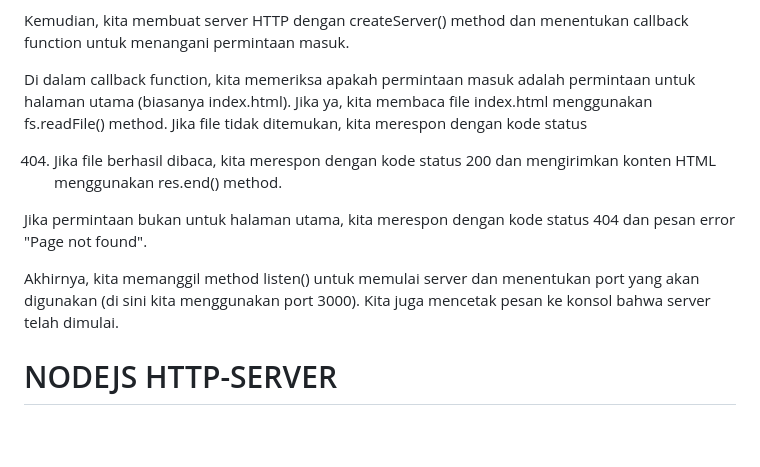
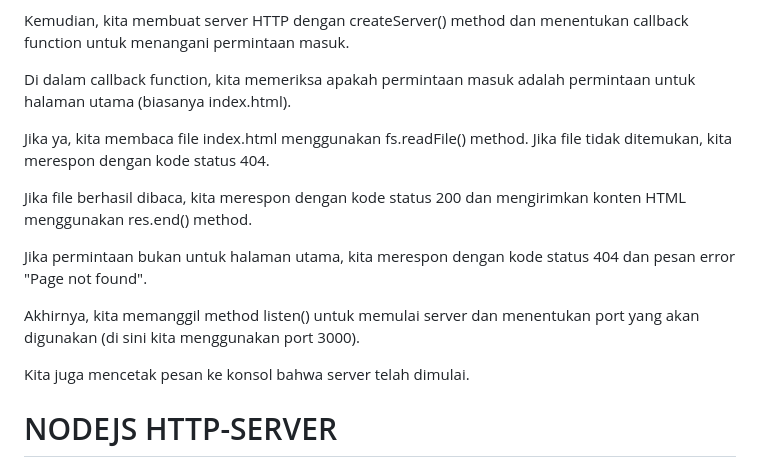
Before and after one commit to EKI-INDRADI/eki-nodejs-http-server, a Markdown page: readme.md, the part around the change. GitHub-like rendering; blank space fills up the shorter version.

```diff
--- a/readme.md
+++ b/readme.md
@@ -37,13 +37,17 @@ Pertama, kita memuat modul Node.js http dan fs untuk menangani permintaan HTTP d
 
 Kemudian, kita membuat server HTTP dengan createServer() method dan menentukan callback function untuk menangani permintaan masuk.
 
-Di dalam callback function, kita memeriksa apakah permintaan masuk adalah permintaan untuk halaman utama (biasanya index.html). Jika ya, kita membaca file index.html menggunakan fs.readFile() method. Jika file tidak ditemukan, kita merespon dengan kode status
+Di dalam callback function, kita memeriksa apakah permintaan masuk adalah permintaan untuk halaman utama (biasanya index.html).
 
-404. Jika file berhasil dibaca, kita merespon dengan kode status 200 dan mengirimkan konten HTML menggunakan res.end() method.
+Jika ya, kita membaca file index.html menggunakan fs.readFile() method. Jika file tidak ditemukan, kita merespon dengan kode status 404.
+
+Jika file berhasil dibaca, kita merespon dengan kode status 200 dan mengirimkan konten HTML menggunakan res.end() method.
 
 Jika permintaan bukan untuk halaman utama, kita merespon dengan kode status 404 dan pesan error "Page not found".
 
-Akhirnya, kita memanggil method listen() untuk memulai server dan menentukan port yang akan digunakan (di sini kita menggunakan port 3000). Kita juga mencetak pesan ke konsol bahwa server telah dimulai.
+Akhirnya, kita memanggil method listen() untuk memulai server dan menentukan port yang akan digunakan (di sini kita menggunakan port 3000).
+
+Kita juga mencetak pesan ke konsol bahwa server telah dimulai.
 
 
 
```
